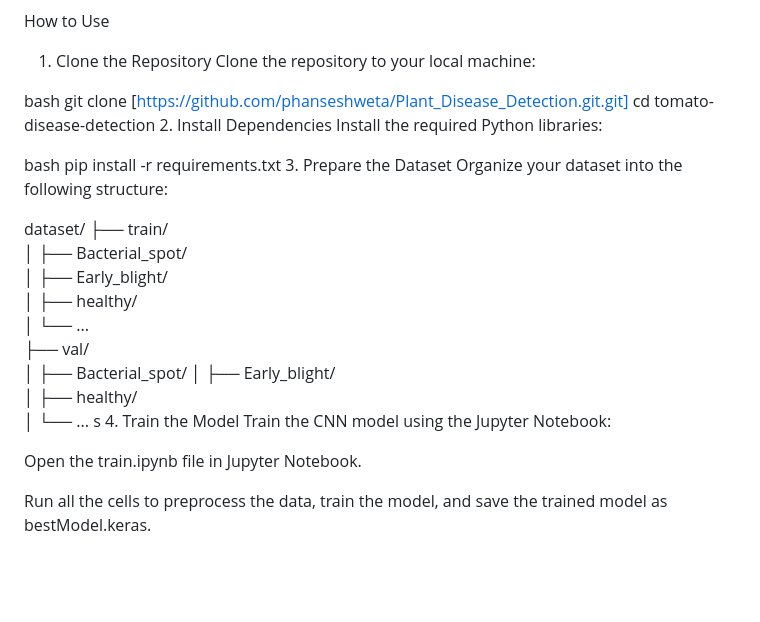
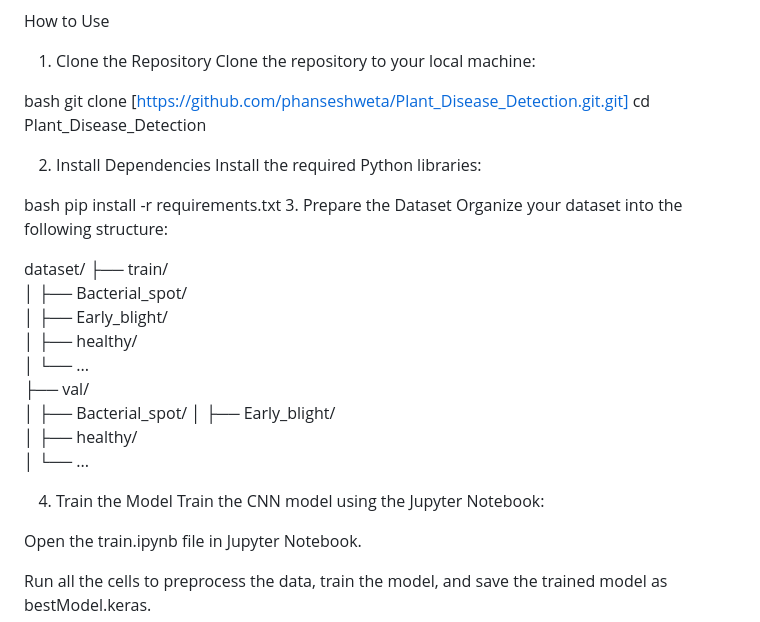
Before and after one commit to phanseshweta/Plant_Disease_Detection, a Markdown page: README.md, the part around the change printed below. Rendered like a GitHub page; blank space fills up the shorter version.

```diff
--- a/README.md
+++ b/README.md
@@ -83,7 +86,8 @@ Clone the repository to your local machine:
 
 bash
 git clone [https://github.com/phanseshweta/Plant_Disease_Detection.git.git]
-cd tomato-disease-detection
+cd Plant_Disease_Detection
+
 2. Install Dependencies
 Install the required Python libraries:
 
@@ -103,7 +107,9 @@ dataset/
 │   ├── Bacterial_spot/
 │   ├── Early_blight/
 │   ├── healthy/
-│   └── ...               s
+│   └── ...
+
+
 4. Train the Model
 Train the CNN model using the Jupyter Notebook:
 
```
Also changed, not shown: other parts of README.md (+10 -7 lines).
